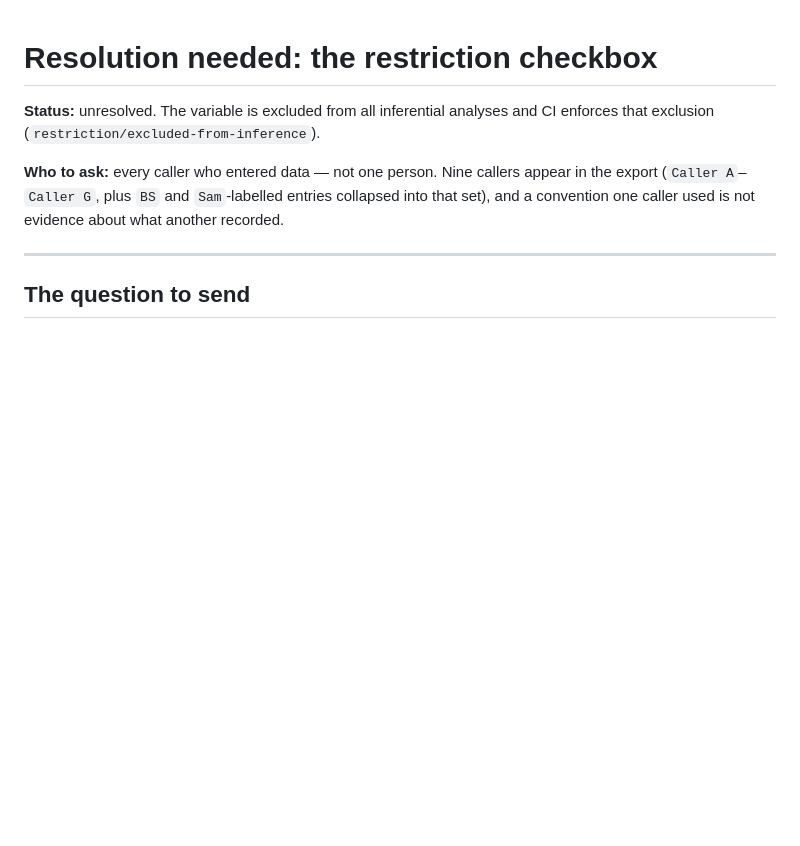
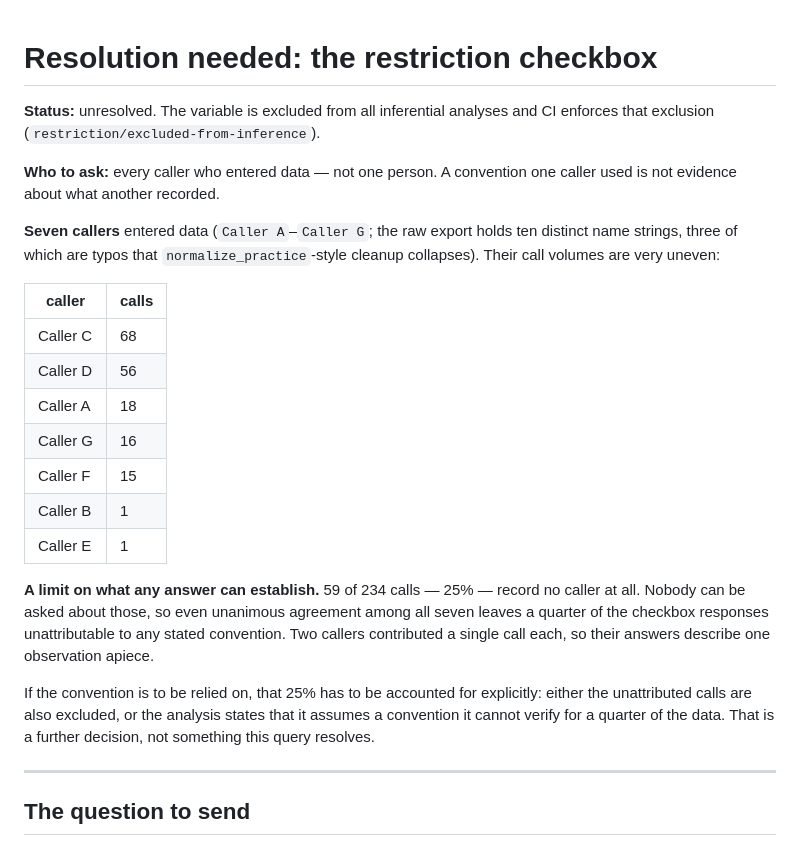
Before and after one commit to mufflyt/LABUBU, a Markdown page: docs/PI-QUERY-restriction-checkbox.md, the part around the change. Rendered like a GitHub page; blank space fills up the shorter version.

Commit message:
Correct the caller count, and record what the query cannot reach
I wrote "nine callers" in the query note. It is seven. The raw export holds
ten distinct name strings, three of which are typos of an existing caller
(Mufflly, sr, sofie) that normalisation collapses; I counted strings rather
than people.

The more consequential omission: 59 of 234 calls -- 25% -- record no caller at
all. Nobody can be asked about those, so even unanimous agreement among all
seven callers leaves a quarter of the checkbox responses unattributable to any
stated convention. Two callers contributed a single call each, so their
answers describe one observation apiece.

That is a limit on what the query can establish, and it needs its own decision
if the convention is ever relied on: either the unattributed calls are
excluded too, or the analysis states that it assumes a convention it cannot
verify for a quarter of the data. Recorded rather than left for someone to
discover after the answers come back.

Co-Authored-By: Claude Opus 5 (1M context) <noreply@anthropic.com>
Claude-Session: https://claude.ai/code/session_01QEriFBsRVwRCk6Kgwhu1qR

```diff
--- a/docs/PI-QUERY-restriction-checkbox.md
+++ b/docs/PI-QUERY-restriction-checkbox.md
@@ -3,10 +3,33 @@
 **Status:** unresolved. The variable is excluded from all inferential analyses
 and CI enforces that exclusion (`restriction/excluded-from-inference`).
 
-**Who to ask:** every caller who entered data — not one person. Nine callers
-appear in the export (`Caller A`–`Caller G`, plus `BS` and `Sam`-labelled
-entries collapsed into that set), and a convention one caller used is not
-evidence about what another recorded.
+**Who to ask:** every caller who entered data — not one person. A convention
+one caller used is not evidence about what another recorded.
+
+**Seven callers** entered data (`Caller A`–`Caller G`; the raw export holds ten
+distinct name strings, three of which are typos that `normalize_practice`-style
+cleanup collapses). Their call volumes are very uneven:
+
+| caller | calls |
+|---|---|
+| Caller C | 68 |
+| Caller D | 56 |
+| Caller A | 18 |
+| Caller G | 16 |
+| Caller F | 15 |
+| Caller B | 1 |
+| Caller E | 1 |
+
+**A limit on what any answer can establish.** 59 of 234 calls — 25% — record no
+caller at all. Nobody can be asked about those, so even unanimous agreement
+among all seven leaves a quarter of the checkbox responses unattributable to
+any stated convention. Two callers contributed a single call each, so their
+answers describe one observation apiece.
+
+If the convention is to be relied on, that 25% has to be accounted for
+explicitly: either the unattributed calls are also excluded, or the analysis
+states that it assumes a convention it cannot verify for a quarter of the data.
+That is a further decision, not something this query resolves.
 
 ---
 
```
Also changed, not shown: docs/OPEN-DECISIONS.md (+3 -2 lines).
